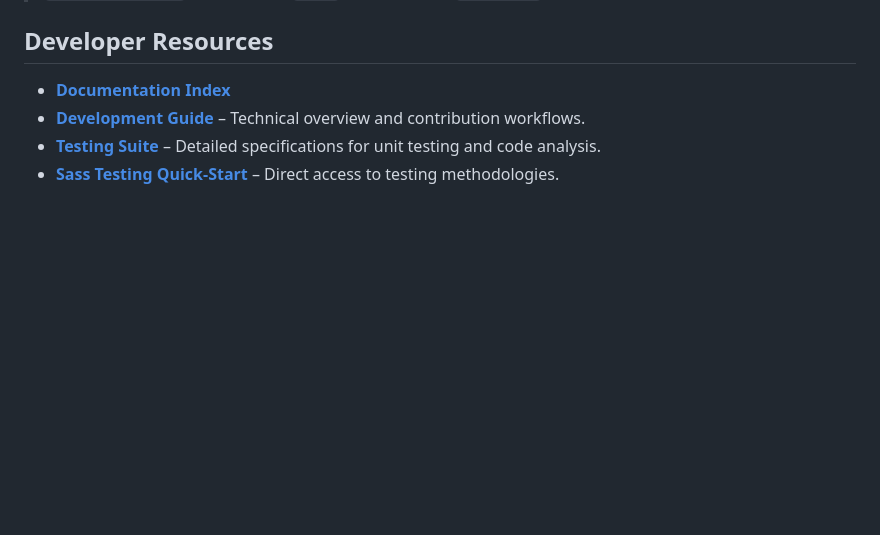
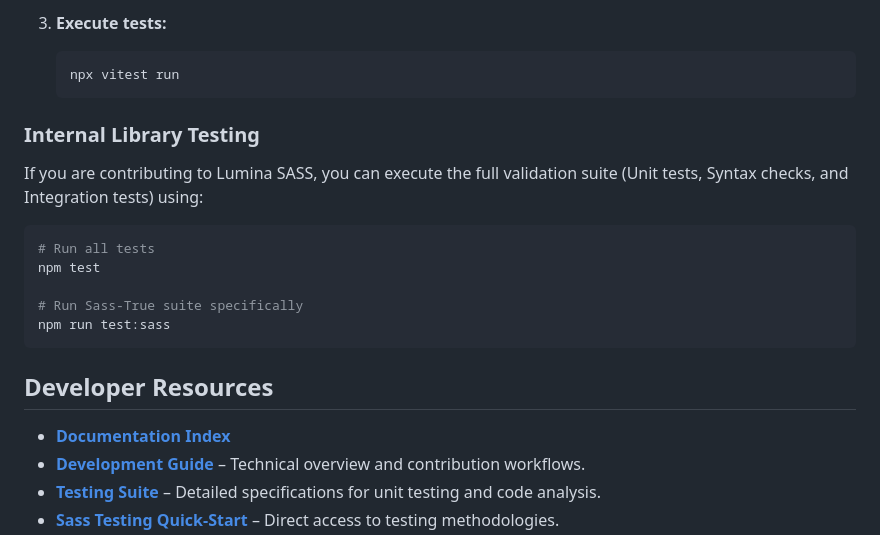
Before and after one commit to NexusWeave/ux-lumina-sass, a Markdown page: README.md, the part around one of its changes. GitHub-like rendering; blank space fills up the shorter version.

````diff
--- a/README.md
+++ b/README.md
@@ -125,3 +182,19 @@ If you are upgrading an older project, you can copy and paste the following prom
+3.  **Execute tests:**
+    ```bash
+    npx vitest run
+    ```
+
+### Internal Library Testing
+If you are contributing to Lumina SASS, you can execute the full validation suite (Unit tests, Syntax checks, and Integration tests) using:
+
+```bash
+# Run all tests
+npm test
+
+# Run Sass-True suite specifically
+npm run test:sass
+```
+
 ## Developer Resources
 
 - [**Documentation Index**](docs/README.md)
````
Also changed, not shown: other parts of README.md (+57 -0 lines).
